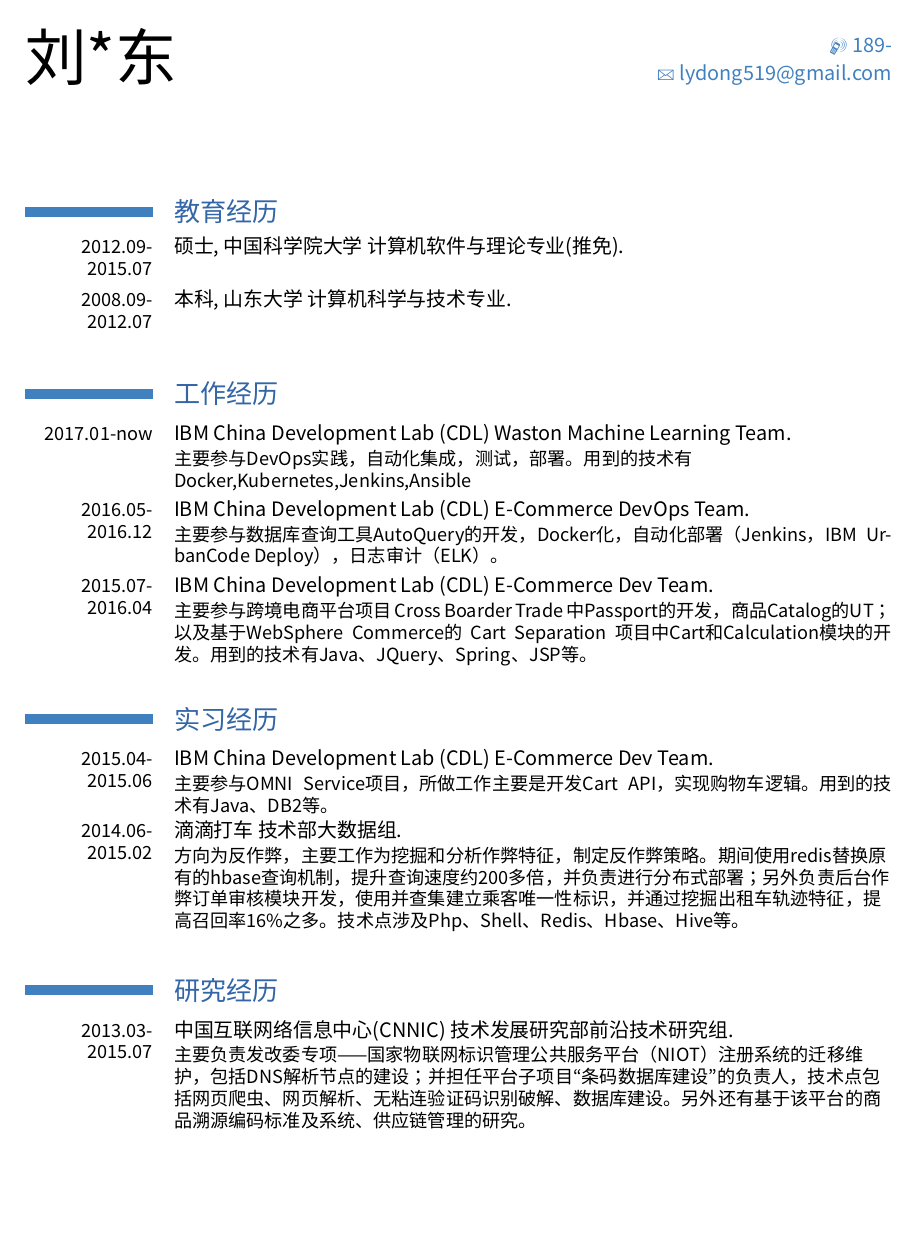
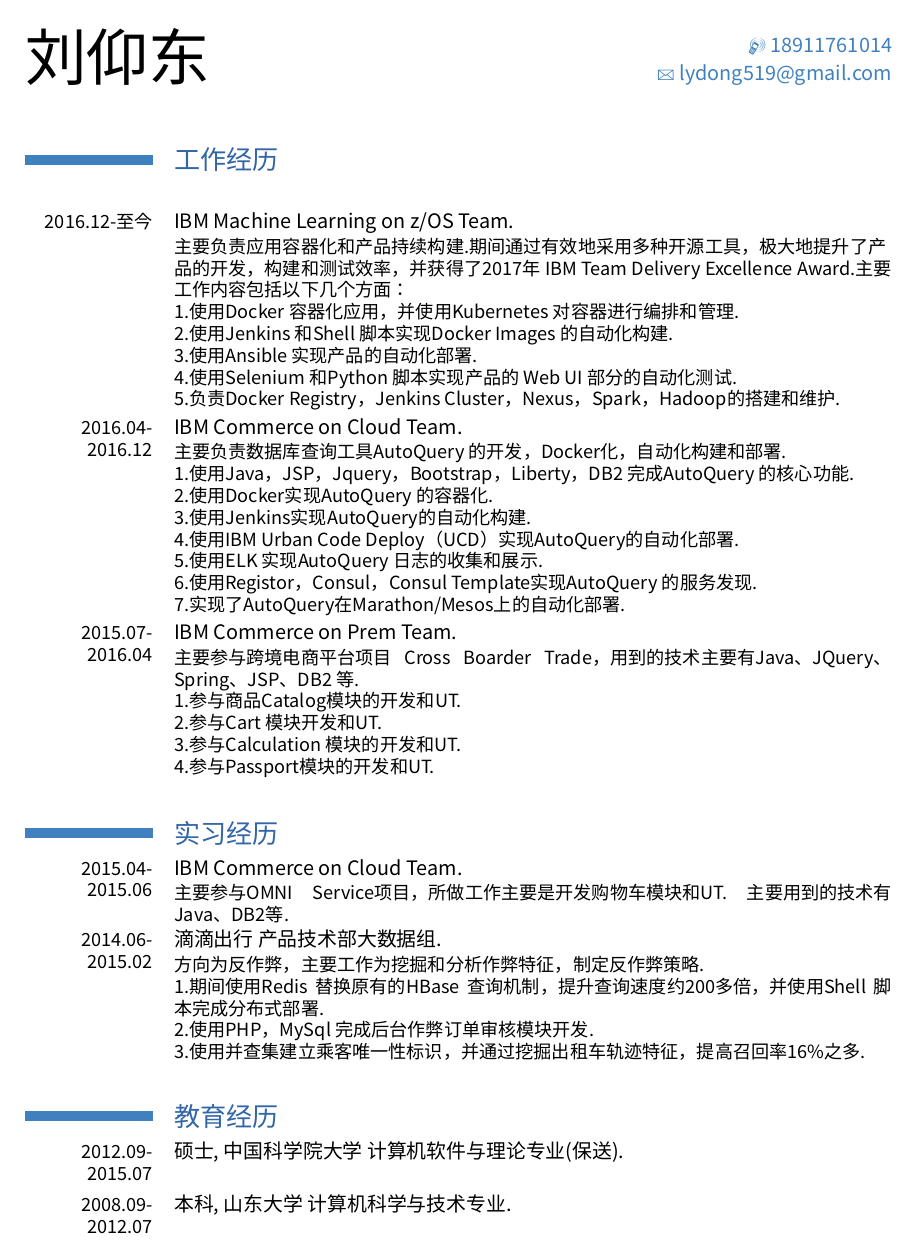
Before and after one commit to july2nd/resume, a LaTeX CV (lyd-cn.tex): page 1 of 2 before the commit and the whole page after it. Compiled offline with XeLaTeX; a missing font is replaced by an installed copy or a similar font.

Commit message:
update resume 2017.06

```diff
--- a/lyd-cn.tex
+++ b/lyd-cn.tex
@@ -21,38 +21,50 @@
 \CJKtilde
 
 % personal data
-\firstname{刘*东}
+\firstname{刘仰东}
 \familyname{}
 \title{}               % optional, remove the line if not wanted
-
-\mobile{189-}                    % optional, remove the line if not wanted
+\mobile{18911761014}                    % optional, remove the line if not wanted
 \email{lydong519@gmail.com}                      % optional, remove the line if not wanted
 %% \quote{\small{``Do what you fear, and the death of fear is certain.''\\-- Anthony Robbins}}
+\nopagenumbers{}
+\begin{document}
+\maketitle
+\section{工作经历}
+\cventry{2016.12-至今}{IBM Machine Learning on z/OS Team}{}{}{}{主要负责应用容器化和产品持续构建.期间通过有效地采用多种开源工具，极大地提升了产品的开发，构建和测试效率，并获得了2017年 IBM Team Delivery Excellence Award.主要工作内容包括以下几个方面：\\
+	1.使用Docker 容器化应用，并使用Kubernetes 对容器进行编排和管理.\\
+	2.使用Jenkins 和Shell 脚本实现Docker Images 的自动化构建.\\
+	3.使用Ansible 实现产品的自动化部署.\\
+	4.使用Selenium 和Python 脚本实现产品的 Web UI 部分的自动化测试.\\
+	5.负责Docker Registry，Jenkins Cluster，Nexus，Spark，Hadoop的搭建和维护.
+}
+\cventry{2016.04-2016.12}{IBM Commerce on Cloud Team}{}{}{}{主要负责数据库查询工具AutoQuery 的开发，Docker化，自动化构建和部署.\\
+	1.使用Java，JSP，Jquery，Bootstrap，Liberty，DB2 完成AutoQuery 的核心功能.\\
+	2.使用Docker实现AutoQuery 的容器化.\\
+	3.使用Jenkins实现AutoQuery的自动化构建.\\
+	4.使用IBM Urban Code Deploy（UCD）实现AutoQuery的自动化部署.\\
+	5.使用ELK 实现AutoQuery 日志的收集和展示.\\
+	6.使用Registor，Consul，Consul Template实现AutoQuery 的服务发现.\\
+	7.实现了AutoQuery在Marathon/Mesos上的自动化部署.
+}
+\cventry{2015.07-2016.04}{IBM Commerce on Prem Team}{}{}{}{主要参与跨境电商平台项目 Cross Boarder Trade，用到的技术主要有Java、JQuery、Spring、JSP、DB2 等.\\
+	1.参与商品Catalog模块的开发和UT.\\
+	2.参与Cart 模块开发和UT.\\
+	3.参与Calculation 模块的开发和UT.\\
+	4.参与Passport模块的开发和UT.
+}
+\vspace*{0.1\baselineskip}
 
-\nopagenumbers{}
-
-\begin{document}
-
-\maketitle
+\section{实习经历}
+\cventry{2015.04-2015.06}{IBM Commerce on Cloud Team}{}{}{}{主要参与OMNI Service项目，所做工作主要是开发购物车模块和UT. 主要用到的技术有Java、DB2等.}
+\cventry{2014.06-2015.02}{滴滴出行 产品技术部大数据组}{}{}{}{方向为反作弊，主要工作为挖掘和分析作弊特征，制定反作弊策略.\\
+	1.期间使用Redis 替换原有的HBase 查询机制，提升查询速度约200多倍，并使用Shell 脚本完成分布式部署.\\
+	2.使用PHP，MySql 完成后台作弊订单审核模块开发.\\
+	3.使用并查集建立乘客唯一性标识，并通过挖掘出租车轨迹特征，提高召回率16\%之多.
+}
+\vspace*{0.1\baselineskip}
 
 \section{教育经历}
-\cventry{2012.09-2015.07}{硕士}{中国科学院大学 计算机软件与理论专业(推免)}{}{}{}
+\cventry{2012.09-2015.07}{硕士}{中国科学院大学 计算机软件与理论专业(保送)}{}{}{}
 \cventry{2008.09-2012.07}{本科}{山东大学 计算机科学与技术专业}{}{}{}
 
-\section{工作经历}
-\vspace*{0.2\baselineskip}
-\cventry{2017.01-now}{IBM China Development Lab (CDL) Waston Machine Learning Team}{}{}{}{主要参与DevOps实践，自动化集成，测试，部署。用到的技术有Docker,Kubernetes,Jenkins,Ansible}
-
-\cventry{2016.05-2016.12}{IBM China Development Lab (CDL) E-Commerce DevOps Team}{}{}{}{主要参与数据库查询工具AutoQuery的开发，Docker化，自动化部署（Jenkins，IBM UrbanCode Deploy），日志审计（ELK）。}
-
-\cventry{2015.07-2016.04}{IBM China Development Lab (CDL) E-Commerce Dev Team}{}{}{}{主要参与跨境电商平台项目 Cross Boarder Trade 中Passport的开发，商品Catalog的UT；以及基于WebSphere Commerce的 Cart Separation 项目中Cart和Calculation模块的开发。用到的技术有Java、JQuery、Spring、JSP等。}
-
-\section{实习经历}
-\vspace*{0.2\baselineskip}
-\cventry{2015.04-2015.06}{IBM China Development Lab (CDL) E-Commerce Dev Team}{}{}{}{主要参与OMNI Service项目，所做工作主要是开发Cart API，实现购物车逻辑。用到的技术有Java、DB2等。}
-\vspace*{0.2\baselineskip}
-\cventry{2014.06-2015.02}{滴滴打车 技术部大数据组}{}{}{}{方向为反作弊，主要工作为挖掘和分析作弊特征，制定反作弊策略。期间使用redis替换原有的hbase查询机制，提升查询速度约200多倍，并负责进行分布式部署；另外负责后台作弊订单审核模块开发，使用并查集建立乘客唯一性标识，并通过挖掘出租车轨迹特征，提高召回率16\%之多。技术点涉及Php、Shell、Redis、Hbase、Hive等。}
-
-\section{研究经历}
-\vspace*{0.2\baselineskip}
-\cventry{2013.03-2015.07}{中国互联网络信息中心(CNNIC) 技术发展研究部前沿技术研究组}{}{}{}{主要负责发改委专项——国家物联网标识管理公共服务平台（NIOT）注册系统的迁移维护，包括DNS解析节点的建设；并担任平台子项目“条码数据库建设”的负责人，技术点包括网页爬虫、网页解析、无粘连验证码识别破解、数据库建设。另外还有基于该平台的商品溯源编码标准及系统、供应链管理的研究。}
```
Also changed, not shown: lyd-cn.pdf, lyd-cn.tex (123 more changed lines).
